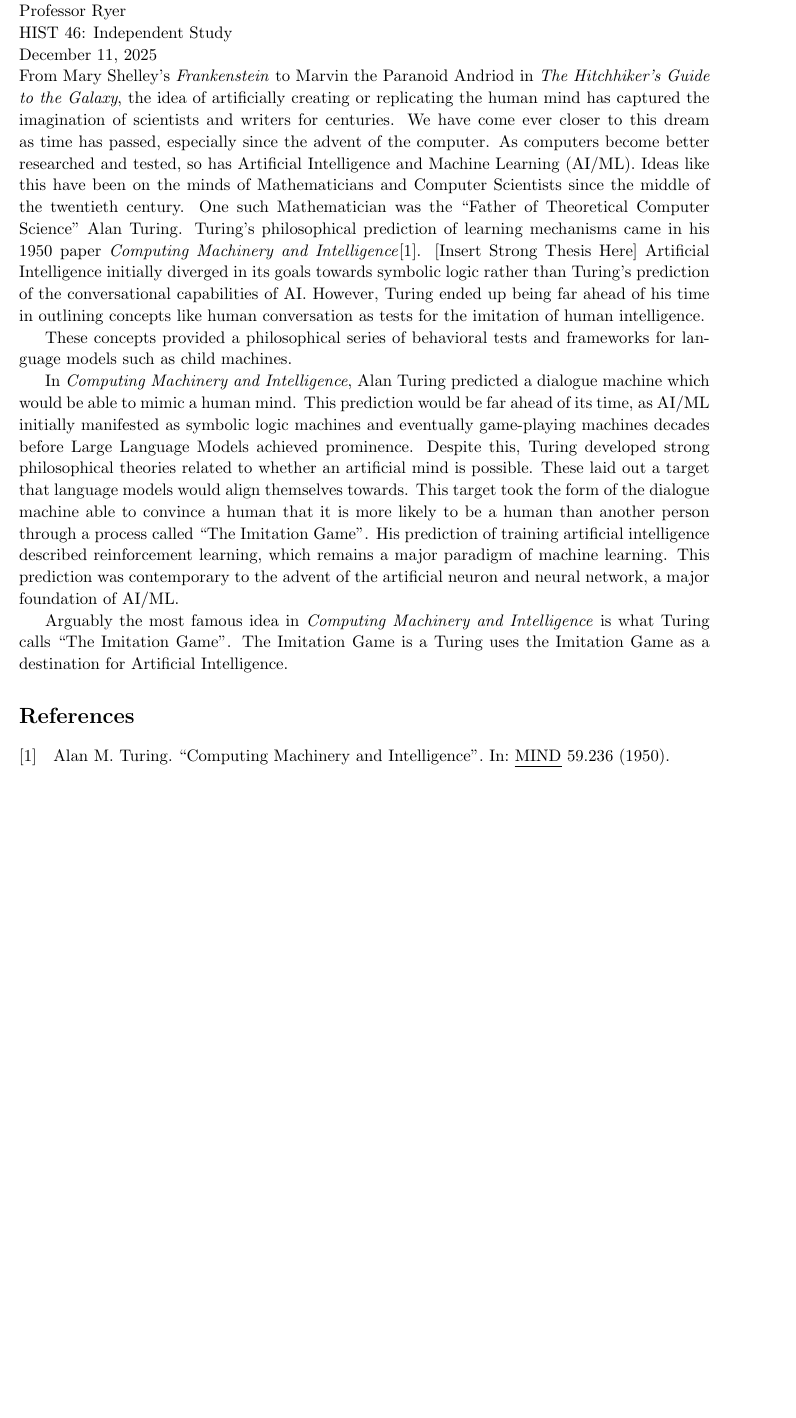
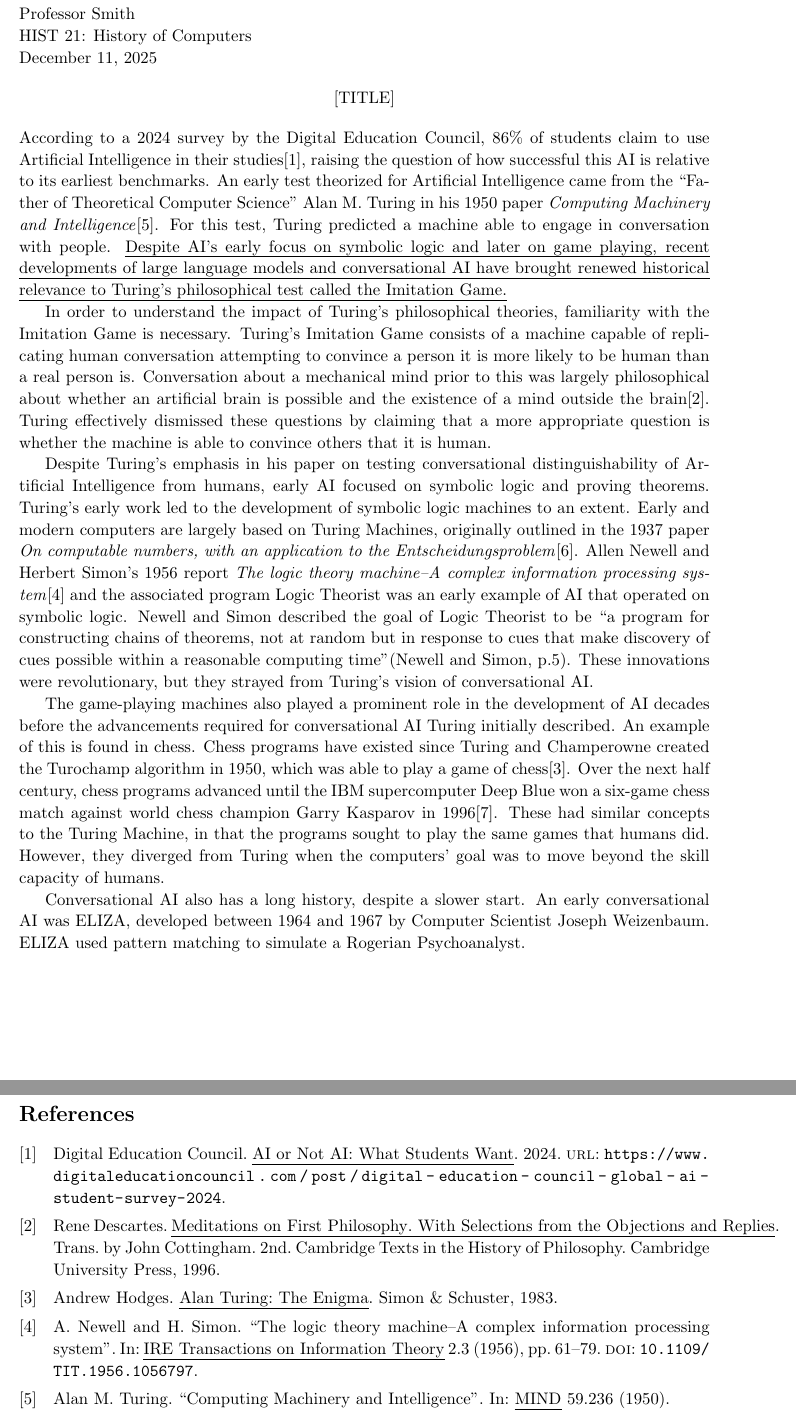
Before and after one commit to ddentona/POLI-1, a LaTeX document (Imitation Game Essay/Imitation Game Essay.tex): part of the page before the commit and two parts of pages 1 and 2 of 2 after it, the two joined at a grey line, cut so that both start at the same text, the shorter picture padded with empty space. Compiled offline with pdfLaTeX.

Commit message:
Started Imitation Game Paper First Draft

```diff
--- a/Imitation Game Essay/Imitation Game Essay.tex
+++ b/Imitation Game Essay/Imitation Game Essay.tex
@@ -30,38 +30,57 @@
 
 \begin{document}
     {\noindent
-    % John Doe\\
-    % Professor Smith\\
-    % HIST 21: History of Computers\\
-    Donald Aingworth\\
-    Professor Ryer\\
-    HIST 46: Independent Study\\
+    John Doe\\
+    Professor Smith\\
+    HIST 21: History of Computers\\
+    % Donald Aingworth\\
+    % Professor Ryer\\
+    % HIST 46: Independent Study\\
     \today}
 
+    \begin{center}
+        [TITLE]
+    \end{center}
     \noindent
-    From Mary Shelley's \textit{Frankenstein} to Marvin the Paranoid Andriod in \textit{The Hitchhiker's Guide to the Galaxy}, the idea of artificially creating or replicating the human mind has captured the imagination of scientists and writers for centuries.
-    We have come ever closer to this dream as time has passed, especially since the advent of the computer.
-    As computers become better researched and tested, so has Artificial Intelligence and Machine Learning (AI/ML).
-    Ideas like this have been on the minds of Mathematicians and Computer Scientists since the middle of the twentieth century.
-    One such Mathematician was the ``Father of Theoretical Computer Science'' Alan Turing.
-    Turing's philosophical prediction of learning mechanisms came in his 1950 paper \textit{Computing Machinery and Intelligence}\cite{amt-b-9}.
-    [Insert Strong Thesis Here]
-    Artificial Intelligence initially diverged in its goals towards symbolic logic rather than Turing's prediction of the conversational capabilities of AI.
-    However, Turing ended up being far ahead of his time in outlining concepts like human conversation as tests for the imitation of human intelligence.
+    According to a 2024 survey by the Digital Education Council, 86\% of students claim to use Artificial Intelligence in their studies\cite{de-studentsUseAI}, raising the question of how successful this AI is relative to its earliest benchmarks.
+    An early test theorized for Artificial Intelligence came from the ``Father of Theoretical Computer Science'' Alan M. Turing in his 1950 paper \textit{Computing Machinery and Intelligence}\cite{amt-b-9}.
+    For this test, Turing predicted a machine able to engage in conversation with people.
+    \uline{Despite AI's early focus on symbolic logic and later on game playing, recent developments of large language models and conversational AI have brought renewed historical relevance to Turing's philosophical test called the Imitation Game.}
 
-    These concepts provided a philosophical series of behavioral tests and frameworks for language models such as child machines.
+    In order to understand the impact of Turing's philosophical theories, familiarity with the Imitation Game is necessary.
+    Turing's Imitation Game consists of a machine capable of replicating human conversation attempting to convince a person it is more likely to be human than a real person is.
+    Conversation about a mechanical mind prior to this was largely philosophical about whether an artificial brain is possible and the existence of a mind outside the brain\cite{rd-meditations}.
+    Turing effectively dismissed these questions by claiming that a more appropriate question is whether the machine is able to convince others that it is human.
 
-    In \textit{Computing Machinery and Intelligence}, Alan Turing predicted a dialogue machine which would be able to mimic a human mind.
-    This prediction would be far ahead of its time, as AI/ML initially manifested as symbolic logic machines and eventually game-playing machines decades before Large Language Models achieved prominence.
-    Despite this, Turing developed strong philosophical theories related to whether an artificial mind is possible.
-    These laid out a target that language models would align themselves towards.
-    This target took the form of the dialogue machine able to convince a human that it is more likely to be a human than another person through a process called ``The Imitation Game''.
-    His prediction of training artificial intelligence described reinforcement learning, which remains a major paradigm of machine learning.
-    This prediction was contemporary to the advent of the artificial neuron and neural network, a major foundation of AI/ML.
+    Despite Turing's emphasis in his paper on testing conversational distinguishability of Artificial Intelligence from humans, early AI focused on symbolic logic and proving theorems.
+    Turing's early work led to the development of symbolic logic machines to an extent.
+    Early and modern computers are largely based on Turing Machines, originally outlined in the 1937 paper \textit{On computable numbers, with an application to the Entscheidungsproblem}\cite{amt-b-12}.
+    Allen Newell and Herbert Simon's 1956 report \textit{The logic theory machine--A complex information processing system}\cite{diesel-InformationTheory} and the associated program Logic Theorist was an early example of AI that operated on symbolic logic.
+    Newell and Simon described the goal of Logic Theorist to be ``a program for constructing chains of theorems, not at random but in response to cues that make discovery of cues possible within a reasonable computing time''(\citeauthor{diesel-InformationTheory}, p.5).
+    These innovations were revolutionary, but they strayed from Turing's vision of conversational AI.
 
-    Arguably the most famous idea in \textit{Computing Machinery and Intelligence} is what Turing calls ``The Imitation Game''.
-    The Imitation Game is a
-    Turing uses the Imitation Game as a destination for Artificial Intelligence.
+    The game-playing machines also played a prominent role in the development of AI decades before the advancements required for conversational AI Turing initially described.
+    An example of this is found in chess.
+    Chess programs have existed since Turing and Champerowne created the Turochamp algorithm in 1950, which was able to play a game of chess\cite{amt-enigma}.
+    Over the next half century, chess programs advanced until the IBM supercomputer Deep Blue won a six-game chess match against world chess champion Garry Kasparov in 1996\cite{bw-deepblue}.
+    These had similar concepts to the Turing Machine, in that the programs sought to play the same games that humans did.
+    However, they diverged from Turing when the computers' goal was to move beyond the skill capacity of humans.
+
+    Conversational AI also has a long history, despite a slower start.
+    An early conversational AI was ELIZA, developed between 1964 and 1967 by Computer Scientist Joseph Weizenbaum.
+    ELIZA used pattern matching to simulate a Rogerian Psychoanalyst.
+
+    % In \textit{Computing Machinery and Intelligence}, Alan Turing predicted a dialogue machine which would be able to mimic a human mind.
+    % This prediction would be far ahead of its time, as AI/ML initially manifested as symbolic logic machines and eventually game-playing machines decades before Large Language Models achieved prominence.
+    % Despite this, Turing developed strong philosophical theories related to whether an artificial mind is possible.
+    % These laid out a target that language models would align themselves towards.
+    % This target took the form of the dialogue machine able to convince a human that it is more likely to be a human than another person through a process called ``The Imitation Game''.
+    % His prediction of training artificial intelligence described reinforcement learning, which remains a major paradigm of machine learning.
+    % This prediction was contemporary to the advent of the artificial neuron and neural network, a major foundation of AI/ML.
+
+    % Arguably the most famous idea in \textit{Computing Machinery and Intelligence} is what Turing calls ``The Imitation Game''.
+    % The Imitation Game is a
+    % Turing uses the Imitation Game as a destination for Artificial Intelligence.
 
     \printbibliography
 \end{document}
```
Also changed, not shown: Reinforcement Learning Essay/Reinforcement Learning Essay.tex (added, +70 -0 lines), refs.bib (+30 -6 lines), Imitation Game Essay/Imitation Game Essay.bbl, Imitation Game Essay/Imitation Game Essay.pdf, 8 other files.
